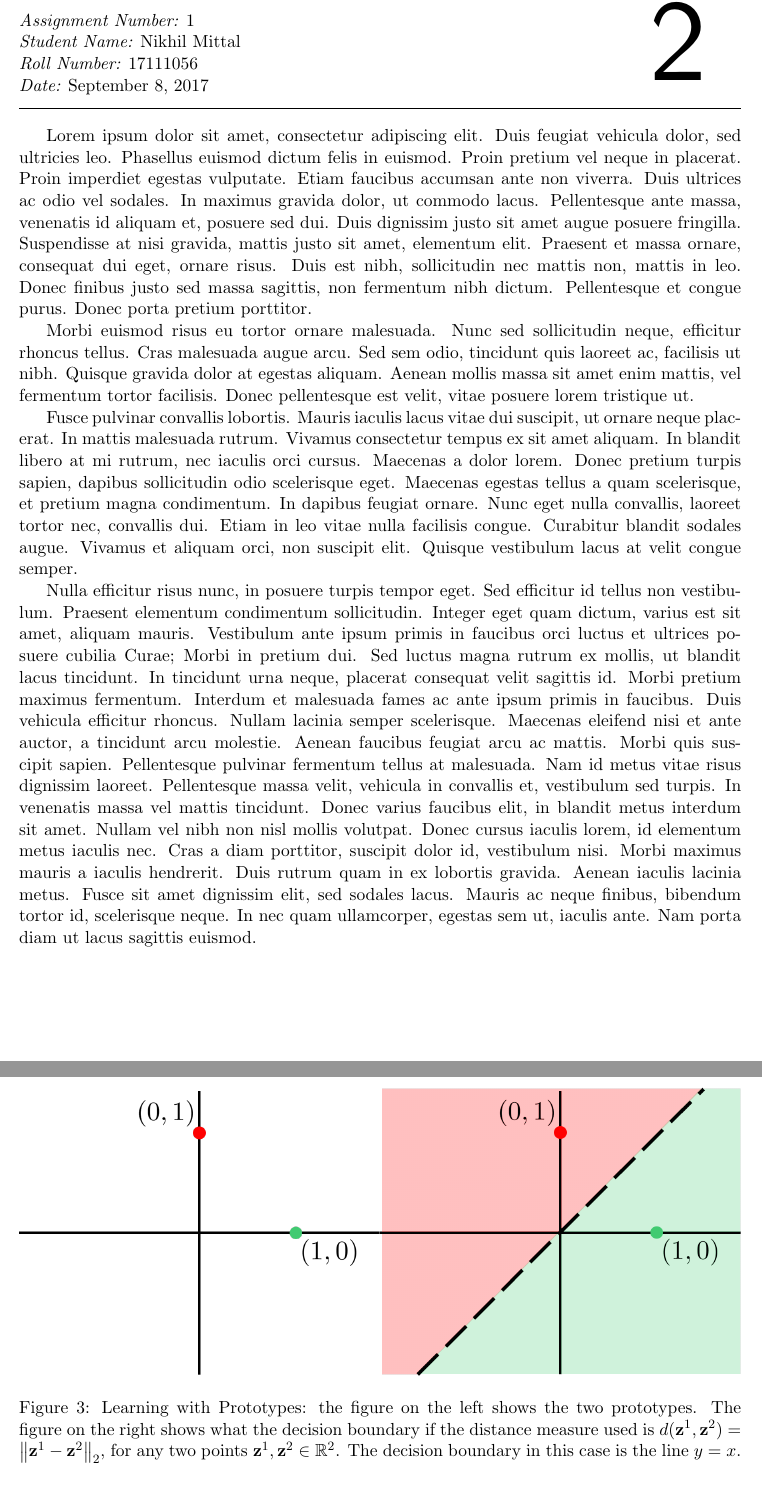
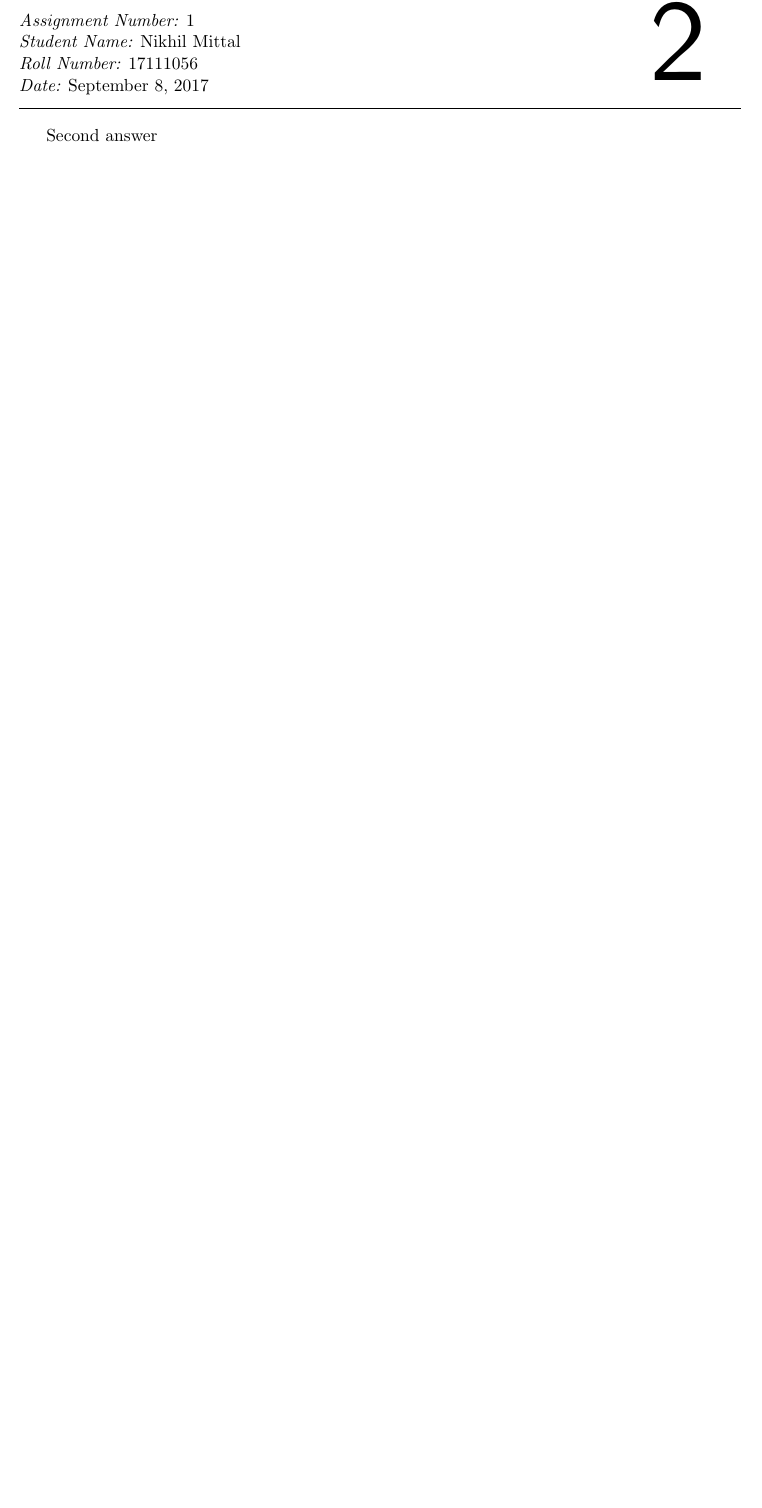
Before and after one commit to nickedes/ML-Assignments, a LaTeX document (assn1/sample_submission.tex): two parts of pages 5 and 6 of 19 before the commit and part of page 5 of 18 after it, the two joined at a grey line, cut so that both start at the same text, the shorter picture padded with empty space. Compiled offline with pdfLaTeX.

Commit message:
Accuracy code and latex!

```diff
--- a/assn1/sample_submission.tex
+++ b/assn1/sample_submission.tex
@@ -203,24 +203,8 @@ The mathematical expression for the decision boundary is :\\
 \end{mlsolution}
 
 \begin{mlsolution}
+Second answer
 
-
-Lorem ipsum dolor sit amet, consectetur adipiscing elit. Duis feugiat vehicula dolor, sed ultricies leo. Phasellus euismod dictum felis in euismod. Proin pretium vel neque in placerat. Proin imperdiet egestas vulputate. Etiam faucibus accumsan ante non viverra. Duis ultrices ac odio vel sodales. In maximus gravida dolor, ut commodo lacus. Pellentesque ante massa, venenatis id aliquam et, posuere sed dui. Duis dignissim justo sit amet augue posuere fringilla. Suspendisse at nisi gravida, mattis justo sit amet, elementum elit. Praesent et massa ornare, consequat dui eget, ornare risus. Duis est nibh, sollicitudin nec mattis non, mattis in leo. Donec finibus justo sed massa sagittis, non fermentum nibh dictum. Pellentesque et congue purus. Donec porta pretium porttitor.
-
-Morbi euismod risus eu tortor ornare malesuada. Nunc sed sollicitudin neque, efficitur rhoncus tellus. Cras malesuada augue arcu. Sed sem odio, tincidunt quis laoreet ac, facilisis ut nibh. Quisque gravida dolor at egestas aliquam. Aenean mollis massa sit amet enim mattis, vel fermentum tortor facilisis. Donec pellentesque est velit, vitae posuere lorem tristique ut.
-
-Fusce pulvinar convallis lobortis. Mauris iaculis lacus vitae dui suscipit, ut ornare neque placerat. In mattis malesuada rutrum. Vivamus consectetur tempus ex sit amet aliquam. In blandit libero at mi rutrum, nec iaculis orci cursus. Maecenas a dolor lorem. Donec pretium turpis sapien, dapibus sollicitudin odio scelerisque eget. Maecenas egestas tellus a quam scelerisque, et pretium magna condimentum. In dapibus feugiat ornare. Nunc eget nulla convallis, laoreet tortor nec, convallis dui. Etiam in leo vitae nulla facilisis congue. Curabitur blandit sodales augue. Vivamus et aliquam orci, non suscipit elit. Quisque vestibulum lacus at velit congue semper.
-
-Nulla efficitur risus nunc, in posuere turpis tempor eget. Sed efficitur id tellus non vestibulum. Praesent elementum condimentum sollicitudin. Integer eget quam dictum, varius est sit amet, aliquam mauris. Vestibulum ante ipsum primis in faucibus orci luctus et ultrices posuere cubilia Curae; Morbi in pretium dui. Sed luctus magna rutrum ex mollis, ut blandit lacus tincidunt. In tincidunt urna neque, placerat consequat velit sagittis id. Morbi pretium maximus fermentum. Interdum et malesuada fames ac ante ipsum primis in faucibus. Duis vehicula efficitur rhoncus. Nullam lacinia semper scelerisque. Maecenas eleifend nisi et ante auctor, a tincidunt arcu molestie. Aenean faucibus feugiat arcu ac mattis.
-\begin{figure}[th]%
-\centering
-\includegraphics[width=0.5\columnwidth]{proto_blank.png}%
-\hfill
-\includegraphics[width=0.5\columnwidth]{proto_euclid_sample.png}%
-\caption{Learning with Prototypes: the figure on the left shows the two prototypes. The figure on the right shows what the decision boundary if the distance measure used is $d(\vz^1,\vz^2) = \norm{\vz^1-\vz^2}_2$, for any two points $\vz^1,\vz^2 \in \bR^2$. The decision boundary in this case is the line $y = x$.}%
-\label{fig:proto}%
-\end{figure}
-Morbi quis suscipit sapien. Pellentesque pulvinar fermentum tellus at malesuada. Nam id metus vitae risus dignissim laoreet. Pellentesque massa velit, vehicula in convallis et, vestibulum sed turpis. In venenatis massa vel mattis tincidunt. Donec varius faucibus elit, in blandit metus interdum sit amet. Nullam vel nibh non nisl mollis volutpat. Donec cursus iaculis lorem, id elementum metus iaculis nec. Cras a diam porttitor, suscipit dolor id, vestibulum nisi. Morbi maximus mauris a iaculis hendrerit. Duis rutrum quam in ex lobortis gravida. Aenean iaculis lacinia metus. Fusce sit amet dignissim elit, sed sodales lacus. Mauris ac neque finibus, bibendum tortor id, scelerisque neque. In nec quam ullamcorper, egestas sem ut, iaculis ante. Nam porta diam ut lacus sagittis euismod.
 \end{mlsolution}
 
 \begin{mlsolution}
```
Also changed, not shown: 4 other files.
